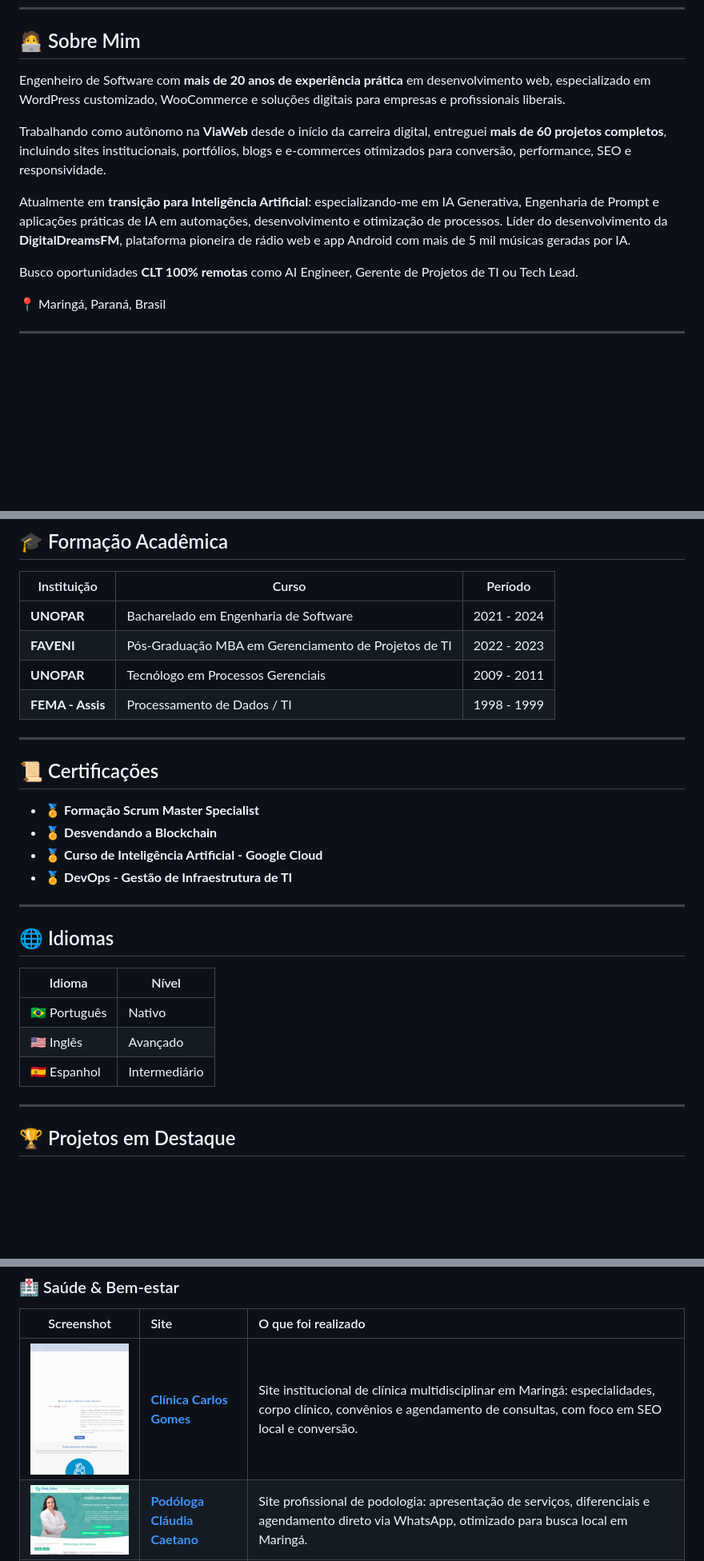
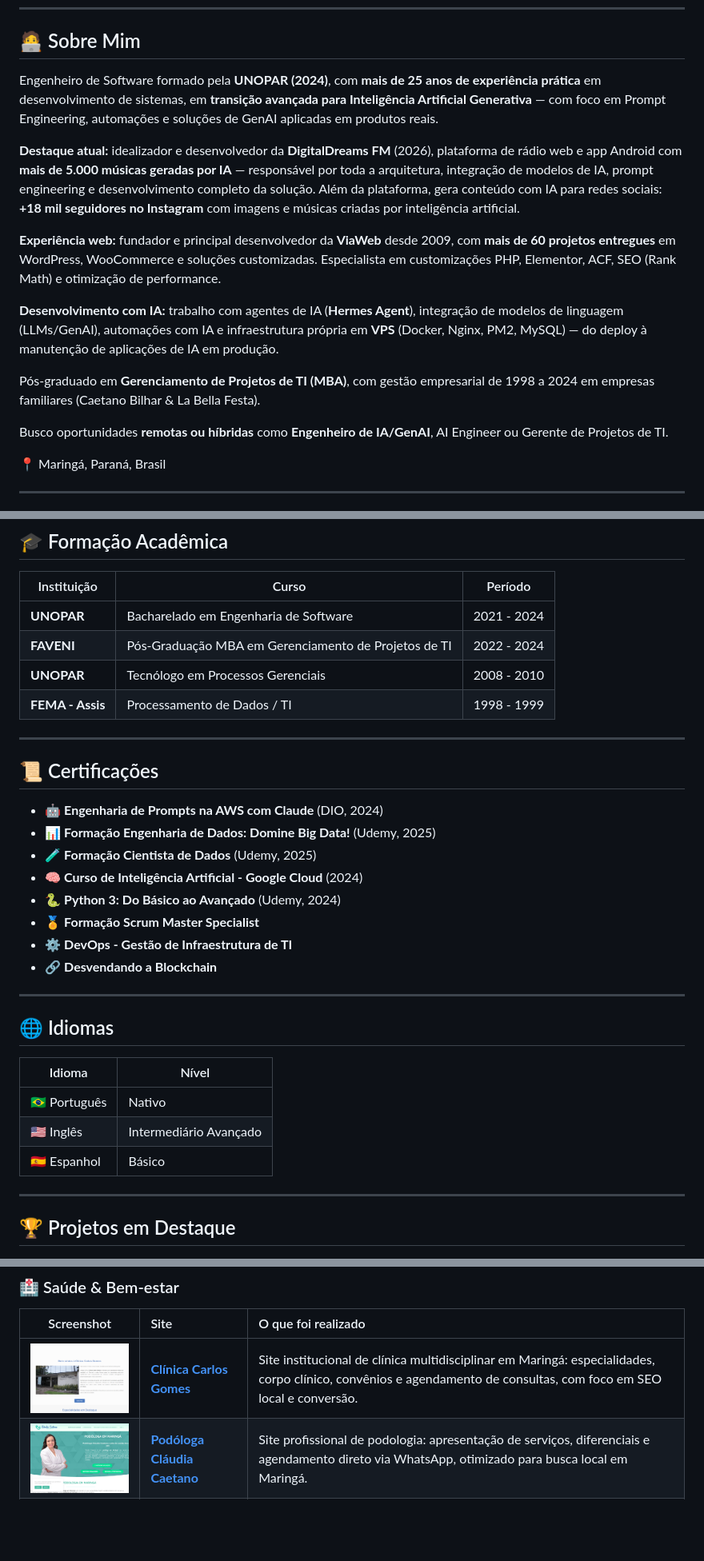
Before and after one commit to rodrigocaetanooficial/portfolio-de-sites, a Markdown page: README.md, 3 parts joined by grey strips. Shown: that part at 80% size. GitHub-like rendering; pictures changed too: screenshots/clinicacarlosgomes.png; blank space fills up the shorter version.

Commit message:
Sobre Mim enriquecido (CV) + thumb Clínica Carlos Gomes com conteúdo
- Sobre Mim: 25+ anos, UNOPAR 2024, IA Generativa (prompt engineering, GenAI),
  DigitalDreams FM (arquitetura, 5.000+ músicas IA), +18k seguidores Instagram com IA,
  fundador ViaWeb (2009, 60+ projetos), desenvolvimento com IA (Hermes, LLMs, VPS/Docker/Nginx/PM2)
- Formação: MBA FAVENI 2022-2024, Tecnólogo UNOPAR 2008-2010 (conforme CV)
- Certificações atualizadas (AWS Claude, Engenharia de Dados, Cientista de Dados, Python 3)
- Idiomas conforme CV (inglês interm. avançado, espanhol básico)
- Clínica Carlos Gomes: hero do site está quebrado (slider colapsado 57px + imagem falha) -
  thumb agora usa captura da seção de boas-vindas com a fachada

```diff
--- a/README.md
+++ b/README.md
@@ -16,13 +16,17 @@
 
 ## 🧑‍💻 Sobre Mim
 
-Engenheiro de Software com **mais de 20 anos de experiência prática** em desenvolvimento web, especializado em WordPress customizado, WooCommerce e soluções digitais para empresas e profissionais liberais.
+Engenheiro de Software formado pela **UNOPAR (2024)**, com **mais de 25 anos de experiência prática** em desenvolvimento de sistemas, em **transição avançada para Inteligência Artificial Generativa** — com foco em Prompt Engineering, automações e soluções de GenAI aplicadas em produtos reais.
 
-Trabalhando como autônomo na **ViaWeb** desde o início da carreira digital, entreguei **mais de 60 projetos completos**, incluindo sites institucionais, portfólios, blogs e e-commerces otimizados para conversão, performance, SEO e responsividade.
+**Destaque atual:** idealizador e desenvolvedor da **DigitalDreams FM** (2026), plataforma de rádio web e app Android com **mais de 5.000 músicas geradas por IA** — responsável por toda a arquitetura, integração de modelos de IA, prompt engineering e desenvolvimento completo da solução. Além da plataforma, gera conteúdo com IA para redes sociais: **+18 mil seguidores no Instagram** com imagens e músicas criadas por inteligência artificial.
 
-Atualmente em **transição para Inteligência Artificial**: especializando-me em IA Generativa, Engenharia de Prompt e aplicações práticas de IA em automações, desenvolvimento e otimização de processos. Líder do desenvolvimento da **DigitalDreamsFM**, plataforma pioneira de rádio web e app Android com mais de 5 mil músicas geradas por IA.
+**Experiência web:** fundador e principal desenvolvedor da **ViaWeb** desde 2009, com **mais de 60 projetos entregues** em WordPress, WooCommerce e soluções customizadas. Especialista em customizações PHP, Elementor, ACF, SEO (Rank Math) e otimização de performance.
 
-Busco oportunidades **CLT 100% remotas** como AI Engineer, Gerente de Projetos de TI ou Tech Lead.
+**Desenvolvimento com IA:** trabalho com agentes de IA (**Hermes Agent**), integração de modelos de linguagem (LLMs/GenAI), automações com IA e infraestrutura própria em **VPS** (Docker, Nginx, PM2, MySQL) — do deploy à manutenção de aplicações de IA em produção.
+
+Pós-graduado em **Gerenciamento de Projetos de TI (MBA)**, com gestão empresarial de 1998 a 2024 em empresas familiares (Caetano Bilhar & La Bella Festa).
+
+Busco oportunidades **remotas ou híbridas** como **Engenheiro de IA/GenAI**, AI Engineer ou Gerente de Projetos de TI.
 
 📍 Maringá, Paraná, Brasil
 
@@ -57,18 +61,22 @@ Busco oportunidades **CLT 100% remotas** como AI Engineer, Gerente de Projetos d
 | Instituição | Curso | Período |
 |---|---|---|
 | **UNOPAR** | Bacharelado em Engenharia de Software | 2021 - 2024 |
-| **FAVENI** | Pós-Graduação MBA em Gerenciamento de Projetos de TI | 2022 - 2023 |
-| **UNOPAR** | Tecnólogo em Processos Gerenciais | 2009 - 2011 |
+| **FAVENI** | Pós-Graduação MBA em Gerenciamento de Projetos de TI | 2022 - 2024 |
+| **UNOPAR** | Tecnólogo em Processos Gerenciais | 2008 - 2010 |
 | **FEMA - Assis** | Processamento de Dados / TI | 1998 - 1999 |
 
 ---
 
 ## 📜 Certificações
 
+- 🤖 **Engenharia de Prompts na AWS com Claude** (DIO, 2024)
+- 📊 **Formação Engenharia de Dados: Domine Big Data!** (Udemy, 2025)
+- 🧪 **Formação Cientista de Dados** (Udemy, 2025)
+- 🧠 **Curso de Inteligência Artificial - Google Cloud** (2024)
+- 🐍 **Python 3: Do Básico ao Avançado** (Udemy, 2024)
 - 🏅 **Formação Scrum Master Specialist**
-- 🏅 **Desvendando a Blockchain**
-- 🏅 **Curso de Inteligência Artificial - Google Cloud**
-- 🏅 **DevOps - Gestão de Infraestrutura de TI**
+- ⚙️ **DevOps - Gestão de Infraestrutura de TI**
+- 🔗 **Desvendando a Blockchain**
 
 ---
 
@@ -77,8 +85,8 @@ Busco oportunidades **CLT 100% remotas** como AI Engineer, Gerente de Projetos d
 | Idioma | Nível |
 |---|---|
 | 🇧🇷 Português | Nativo |
-| 🇺🇸 Inglês | Avançado |
-| 🇪🇸 Espanhol | Intermediário |
+| 🇺🇸 Inglês | Intermediário Avançado |
+| 🇪🇸 Espanhol | Básico |
 
 ---
 
```
